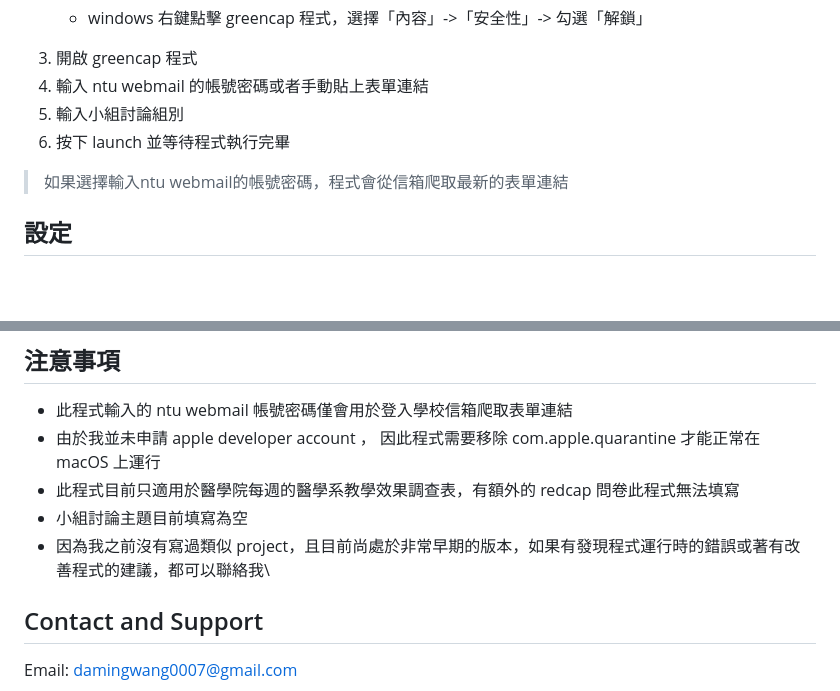
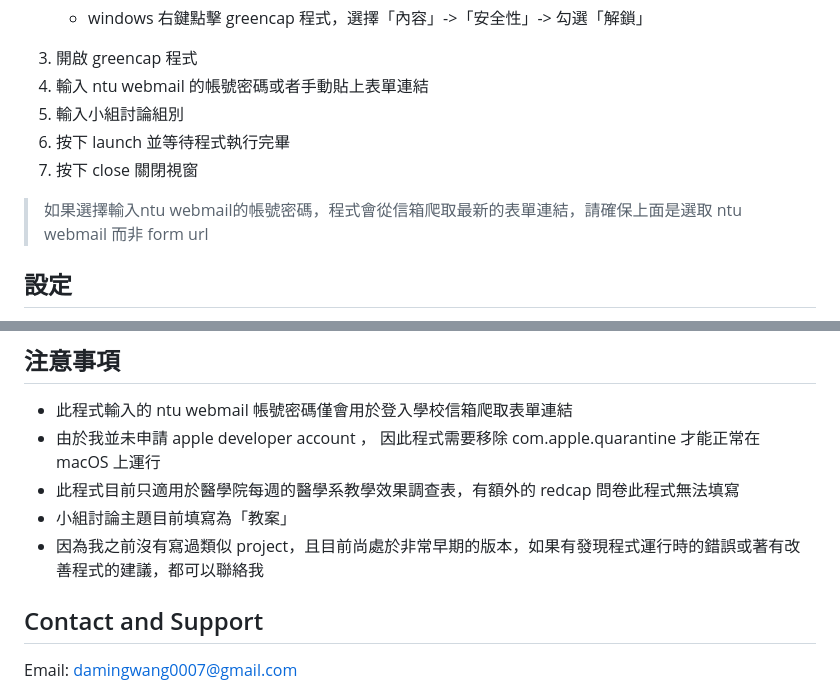
Before and after one commit to Yu-hc/green-cap, a Markdown page: README.md, 2 parts joined by grey strips. Drawn GitHub-style; blank space fills up the shorter version.

```diff
--- a/README.md
+++ b/README.md
@@ -21,8 +21,9 @@
 4. 輸入 ntu webmail 的帳號密碼或者手動貼上表單連結
 5. 輸入小組討論組別
 6. 按下 launch 並等待程式執行完畢
+7. 按下 close 關閉視窗
 
-> 如果選擇輸入ntu webmail的帳號密碼，程式會從信箱爬取最新的表單連結
+> 如果選擇輸入ntu webmail的帳號密碼，程式會從信箱爬取最新的表單連結，請確保上面是選取 ntu webmail 而非 form url
 
 ## 設定
 
@@ -46,8 +47,8 @@ some youtube url
 - 此程式輸入的 ntu webmail 帳號密碼僅會用於登入學校信箱爬取表單連結
 - 由於我並未申請 apple developer account ， 因此程式需要移除 com.apple.quarantine 才能正常在 macOS 上運行
 - 此程式目前只適用於醫學院每週的醫學系教學效果調查表，有額外的 redcap 問卷此程式無法填寫
-- 小組討論主題目前填寫為空
-- 因為我之前沒有寫過類似 project，且目前尚處於非常早期的版本，如果有發現程式運行時的錯誤或著有改善程式的建議，都可以聯絡我\
+- 小組討論主題目前填寫為「教案」
+- 因為我之前沒有寫過類似 project，且目前尚處於非常早期的版本，如果有發現程式運行時的錯誤或著有改善程式的建議，都可以聯絡我
 
 ## Contact and Support
 
```
